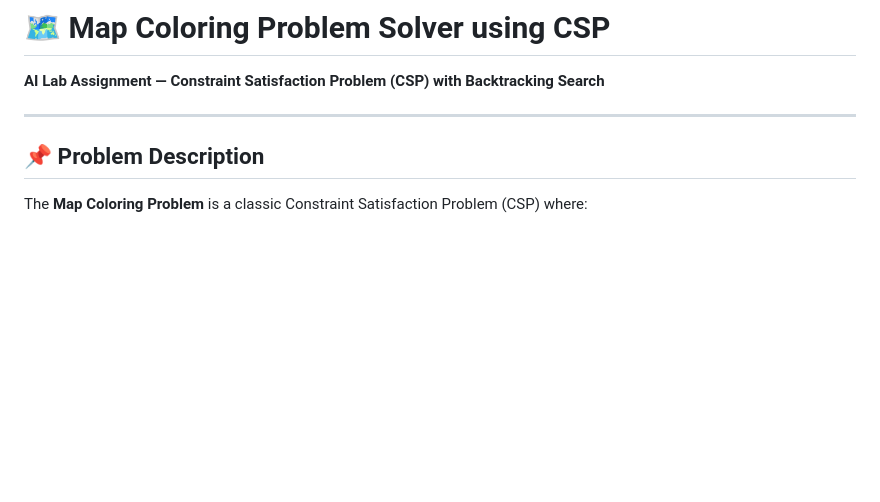
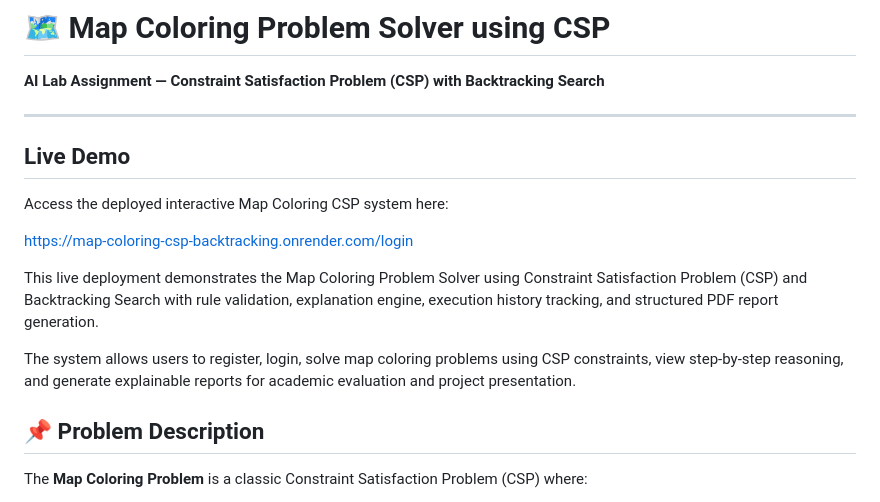
Before and after one commit to shabarirajkumar2-hue/Map-Coloring-CSP-Backtracking-RA2411026050227, a Markdown page: README.md, the part around the change. Drawn GitHub-style; blank space fills up the shorter version.

Commit message:
Added live deployment link to README

```diff
--- a/README.md
+++ b/README.md
@@ -3,6 +3,15 @@
 **AI Lab Assignment — Constraint Satisfaction Problem (CSP) with Backtracking Search**
 
 ---
+## Live Demo
+
+Access the deployed interactive Map Coloring CSP system here:
+
+https://map-coloring-csp-backtracking.onrender.com/login
+
+This live deployment demonstrates the Map Coloring Problem Solver using Constraint Satisfaction Problem (CSP) and Backtracking Search with rule validation, explanation engine, execution history tracking, and structured PDF report generation.
+
+The system allows users to register, login, solve map coloring problems using CSP constraints, view step-by-step reasoning, and generate explainable reports for academic evaluation and project presentation.
 
 ## 📌 Problem Description
 
```
